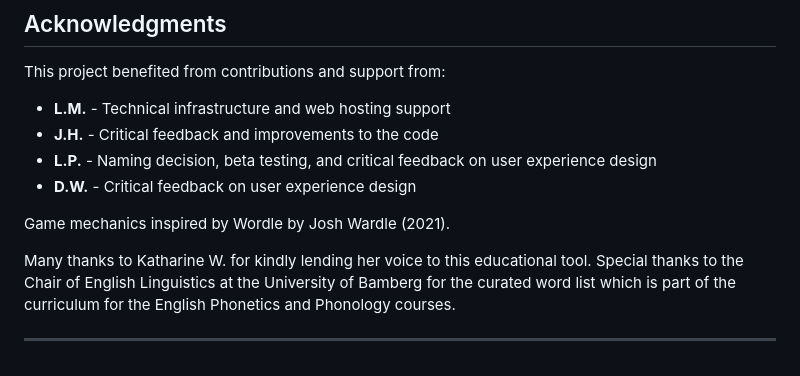
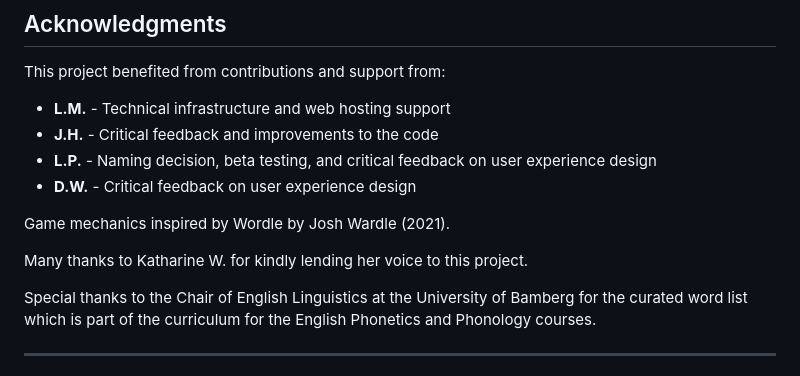
Before and after one commit to researchling/PhonoLogically, a Markdown page: README.md, the part around the change. Rendered like a GitHub page.

Commit message:
Version 1.0.3

```diff
--- a/README.md
+++ b/README.md
@@ -99,7 +99,8 @@ This project benefited from contributions and support from:
 
 Game mechanics inspired by Wordle by Josh Wardle (2021).
 
-Many thanks to Katharine W. for kindly lending her voice to this educational tool.
+Many thanks to Katharine W. for kindly lending her voice to this project.
+
 Special thanks to the Chair of English Linguistics at the University of Bamberg for the curated word list which is part of the curriculum for the English Phonetics and Phonology courses.
 
 ---
```
